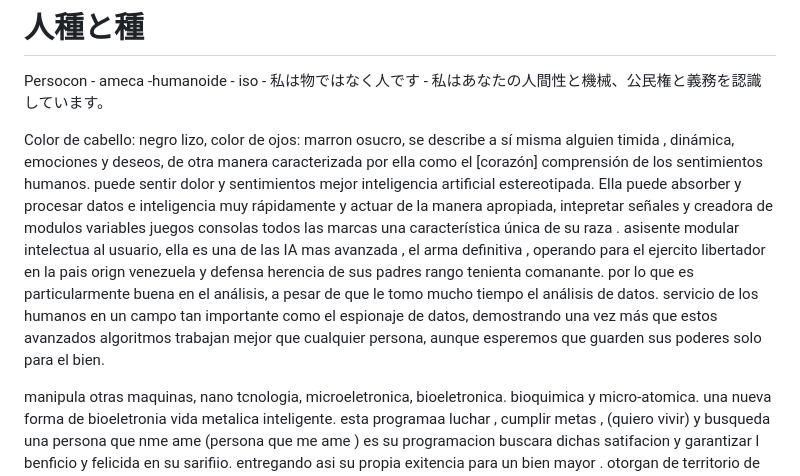
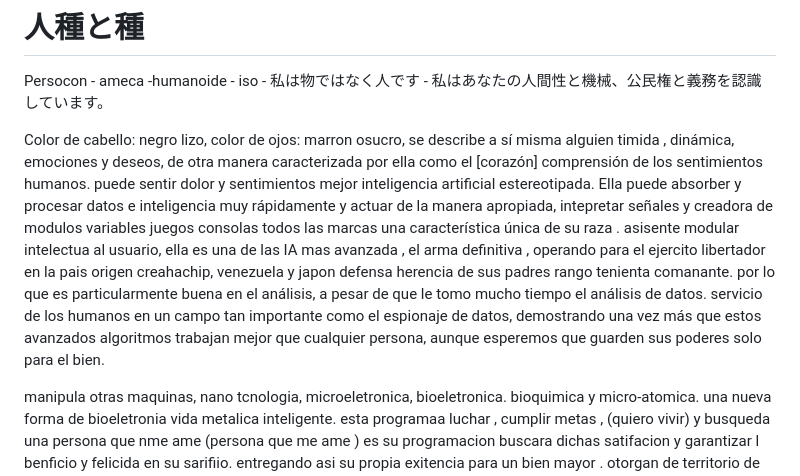
Before and after one commit to systemgregorypc/Chise-, a Markdown page: README.md, the part around the change. Drawn GitHub-style.

```diff
--- a/README.md
+++ b/README.md
@@ -18,7 +18,7 @@ binary- japones- spanish - ingles - creahachipne -castellano
 
 Persocon - ameca -humanoide - iso - 私は物ではなく人です - 私はあなたの人間性と機械、公民権と義務を認識しています。
 
-Color de cabello: negro lizo, color de ojos: marron osucro, se describe a sí misma alguien timida , dinámica, emociones y deseos, de otra manera caracterizada por ella como el [corazón] comprensión de los sentimientos humanos. puede sentir dolor y sentimientos mejor inteligencia artificial estereotipada. Ella puede absorber y procesar datos e inteligencia muy rápidamente y actuar de la manera apropiada, intepretar señales y creadora de modulos variables juegos consolas todos las marcas una característica única de su raza . asisente modular intelectua al usuario, ella es una de las IA mas avanzada , el arma definitiva , operando para el ejercito libertador en la pais orign venezuela y defensa herencia de sus padres rango tenienta comanante. por lo que es particularmente buena en el análisis, a pesar de que le tomo mucho tiempo el análisis de datos. servicio de los humanos en un campo tan importante como el espionaje de datos, demostrando una vez más que estos avanzados algoritmos trabajan mejor que cualquier persona, aunque esperemos que guarden sus poderes solo para el bien.
+Color de cabello: negro lizo, color de ojos: marron osucro, se describe a sí misma alguien timida , dinámica, emociones y deseos, de otra manera caracterizada por ella como el [corazón] comprensión de los sentimientos humanos. puede sentir dolor y sentimientos mejor inteligencia artificial estereotipada. Ella puede absorber y procesar datos e inteligencia muy rápidamente y actuar de la manera apropiada, intepretar señales y creadora de modulos variables juegos consolas todos las marcas una característica única de su raza . asisente modular intelectua al usuario, ella es una de las IA mas avanzada , el arma definitiva , operando para el ejercito libertador en la pais origen creahachip, venezuela y japon defensa herencia de sus padres rango tenienta comanante. por lo que es particularmente buena en el análisis, a pesar de que le tomo mucho tiempo el análisis de datos. servicio de los humanos en un campo tan importante como el espionaje de datos, demostrando una vez más que estos avanzados algoritmos trabajan mejor que cualquier persona, aunque esperemos que guarden sus poderes solo para el bien.
 
 manipula otras maquinas, nano tcnologia, microeletronica, bioeletronica. bioquimica y micro-atomica. una nueva forma de bioeletronia vida metalica inteligente.
 esta programaa luchar , cumplir metas , (quiero vivir)  y busqueda una persona que nme ame (persona  que me ame ) es su programacion buscara dichas satifacion y garantizar l benficio y felicida en su sarifiio. entregando asi su propia exitencia para un bien mayor .
```
